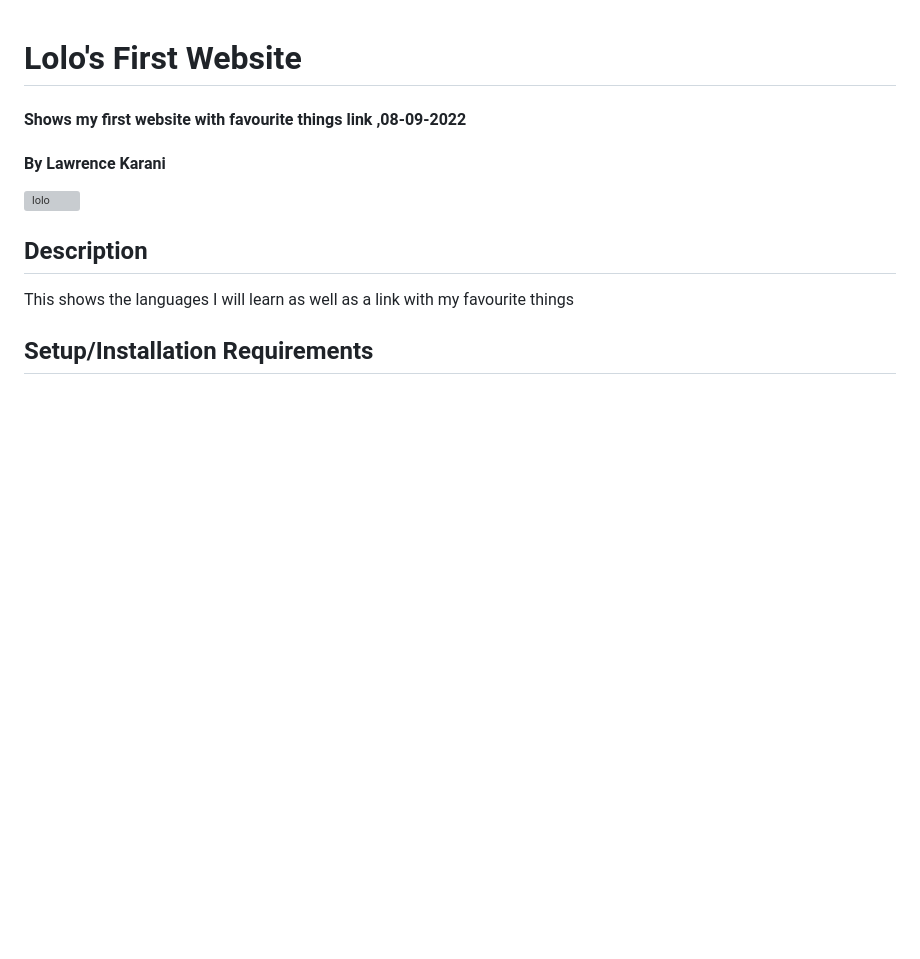
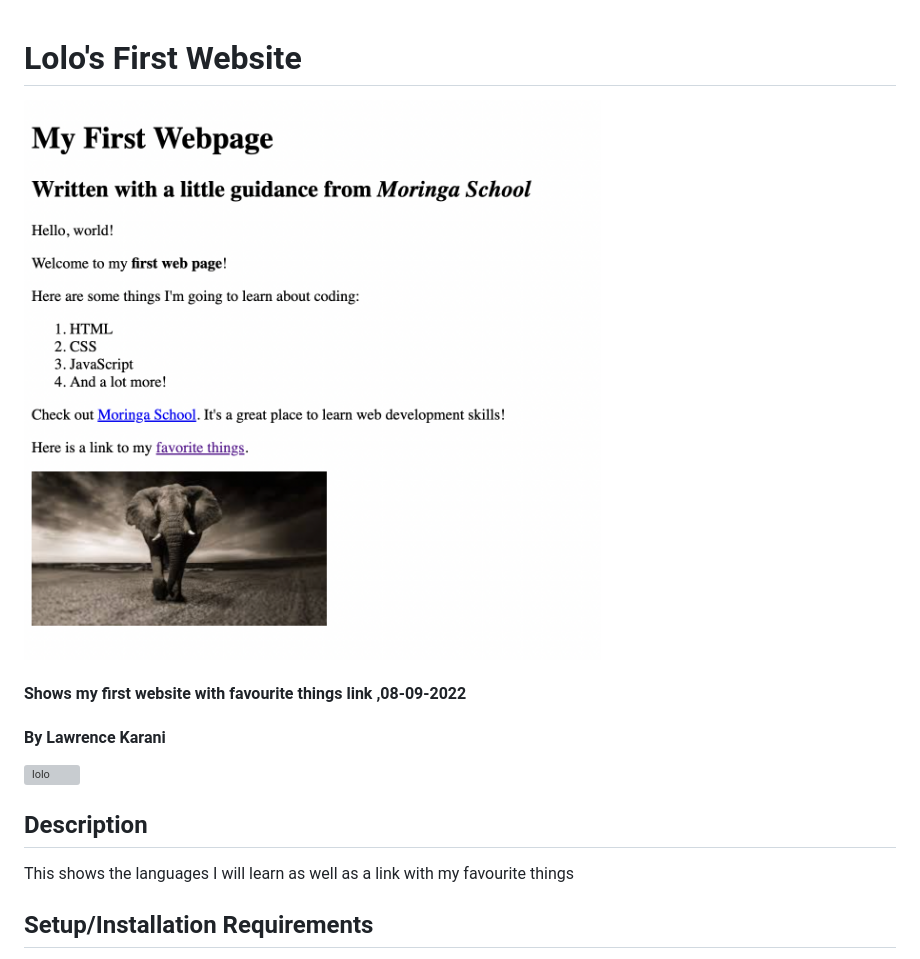
Before and after one commit to Zelawlaw/my-first-website, a Markdown page: README.md, the part around the change. GitHub-like rendering; pictures changed too: images/website_snapshot.png (added); blank space fills up the shorter version; grey boxes are pictures that could not be loaded.

Commit message:
added a snapshot image to README.md

```diff
--- a/README.md
+++ b/README.md
@@ -1,4 +1,5 @@
 # Lolo's First Website
+![](images/website_snapshot.png)
 #### Shows my first website with favourite things link ,08-09-2022
 #### By **Lawrence Karani**
 [![lolo](https://media-exp1.licdn.com/dms/image/C4D03AQF3QG2yD07S2A/profile-displayphoto-shrink_400_400/0/1641296434816?e=1668038400&v=beta&t=MHiQgdsfFWHAcO6Y8jwPyVf5zphHYtKPqC0ynTwI2m0)](https://www.linkedin.com/in/lawrencekarani/)
```
